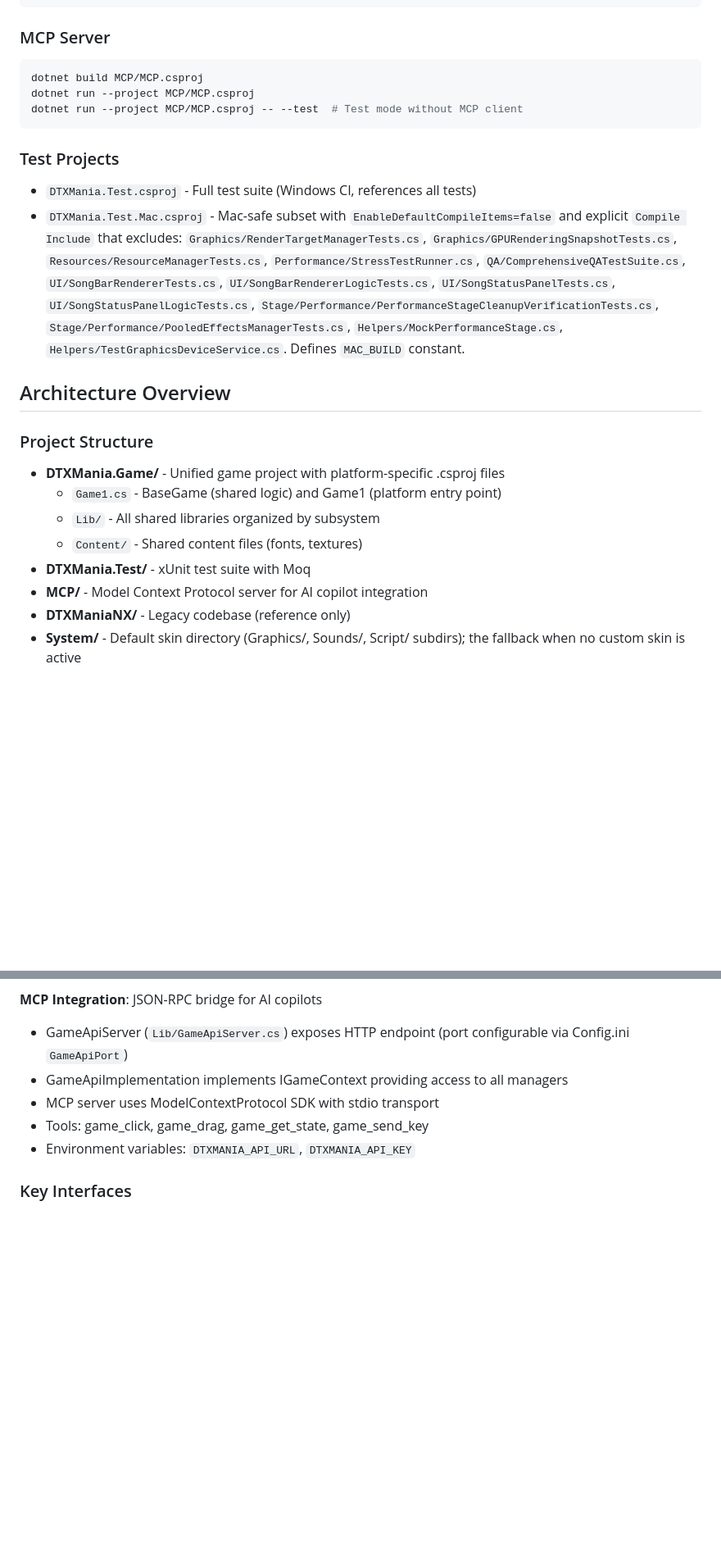
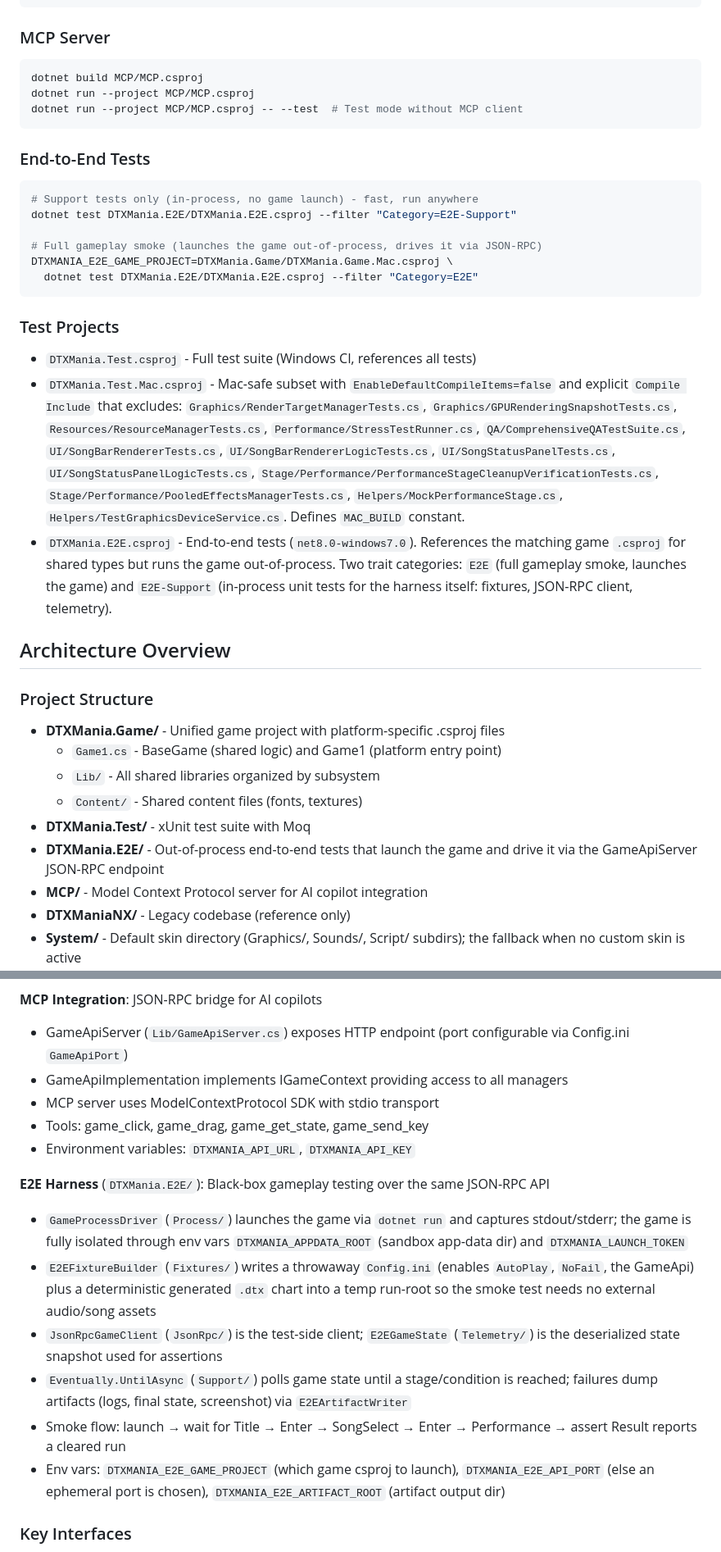
Before and after one commit to cwchanap/DTXManiaCX, a Markdown page: CLAUDE.md, 2 parts joined by grey strips. Shown at 82% size. GitHub-like rendering; blank space fills up the shorter version.

Commit message:
docs: add E2E test commands and harness details to CLAUDE.md
Generated with [Devin](https://cli.devin.ai/docs)

Co-Authored-By: Devin <158243242+devin-ai-integration[bot]@users.noreply.github.com>

````diff
--- a/CLAUDE.md
+++ b/CLAUDE.md
@@ -49,9 +49,20 @@ dotnet run --project MCP/MCP.csproj
 dotnet run --project MCP/MCP.csproj -- --test  # Test mode without MCP client
 ```
 
+### End-to-End Tests
+```bash
+# Support tests only (in-process, no game launch) - fast, run anywhere
+dotnet test DTXMania.E2E/DTXMania.E2E.csproj --filter "Category=E2E-Support"
+
+# Full gameplay smoke (launches the game out-of-process, drives it via JSON-RPC)
+DTXMANIA_E2E_GAME_PROJECT=DTXMania.Game/DTXMania.Game.Mac.csproj \
+  dotnet test DTXMania.E2E/DTXMania.E2E.csproj --filter "Category=E2E"
+```
+
 ### Test Projects
 - `DTXMania.Test.csproj` - Full test suite (Windows CI, references all tests)
 - `DTXMania.Test.Mac.csproj` - Mac-safe subset with `EnableDefaultCompileItems=false` and explicit `Compile Include` that excludes: `Graphics/RenderTargetManagerTests.cs`, `Graphics/GPURenderingSnapshotTests.cs`, `Resources/ResourceManagerTests.cs`, `Performance/StressTestRunner.cs`, `QA/ComprehensiveQATestSuite.cs`, `UI/SongBarRendererTests.cs`, `UI/SongBarRendererLogicTests.cs`, `UI/SongStatusPanelTests.cs`, `UI/SongStatusPanelLogicTests.cs`, `Stage/Performance/PerformanceStageCleanupVerificationTests.cs`, `Stage/Performance/PooledEffectsManagerTests.cs`, `Helpers/MockPerformanceStage.cs`, `Helpers/TestGraphicsDeviceService.cs`. Defines `MAC_BUILD` constant.
+- `DTXMania.E2E.csproj` - End-to-end tests (`net8.0-windows7.0`). References the matching game `.csproj` for shared types but runs the game out-of-process. Two trait categories: `E2E` (full gameplay smoke, launches the game) and `E2E-Support` (in-process unit tests for the harness itself: fixtures, JSON-RPC client, telemetry).
 
 ## Architecture Overview
 
@@ -61,6 +72,7 @@ dotnet run --project MCP/MCP.csproj -- --test  # Test mode without MCP client
   - `Lib/` - All shared libraries organized by subsystem
   - `Content/` - Shared content files (fonts, textures)
 - **DTXMania.Test/** - xUnit test suite with Moq
+- **DTXMania.E2E/** - Out-of-process end-to-end tests that launch the game and drive it via the GameApiServer JSON-RPC endpoint
 - **MCP/** - Model Context Protocol server for AI copilot integration
 - **DTXManiaNX/** - Legacy codebase (reference only)
 - **System/** - Default skin directory (Graphics/, Sounds/, Script/ subdirs); the fallback when no custom skin is active
@@ -139,6 +151,14 @@ DTXMania.Game.Lib.Utilities - AppPaths, CacheManager, PathValidator
 - Tools: game_click, game_drag, game_get_state, game_send_key
 - Environment variables: `DTXMANIA_API_URL`, `DTXMANIA_API_KEY`
 
+**E2E Harness** (`DTXMania.E2E/`): Black-box gameplay testing over the same JSON-RPC API
+- `GameProcessDriver` (`Process/`) launches the game via `dotnet run` and captures stdout/stderr; the game is fully isolated through env vars `DTXMANIA_APPDATA_ROOT` (sandbox app-data dir) and `DTXMANIA_LAUNCH_TOKEN`
+- `E2EFixtureBuilder` (`Fixtures/`) writes a throwaway `Config.ini` (enables `AutoPlay`, `NoFail`, the GameApi) plus a deterministic generated `.dtx` chart into a temp run-root so the smoke test needs no external audio/song assets
+- `JsonRpcGameClient` (`JsonRpc/`) is the test-side client; `E2EGameState` (`Telemetry/`) is the deserialized state snapshot used for assertions
+- `Eventually.UntilAsync` (`Support/`) polls game state until a stage/condition is reached; failures dump artifacts (logs, final state, screenshot) via `E2EArtifactWriter`
+- Smoke flow: launch → wait for Title → Enter → SongSelect → Enter → Performance → assert Result reports a cleared run
+- Env vars: `DTXMANIA_E2E_GAME_PROJECT` (which game csproj to launch), `DTXMANIA_E2E_API_PORT` (else an ephemeral port is chosen), `DTXMANIA_E2E_ARTIFACT_ROOT` (artifact output dir)
+
 ### Key Interfaces
 - `IStageGame` - Internal interface used by stages to access game services (GraphicsDevice, StageManager, ConfigManager, InputManager, GraphicsManager, ResourceManager); distinct from `IGameContext` which is for external API/MCP access
 - `IGameContext` - External game state access for API/MCP (same services as `IStageGame` but public-facing)
````
Also changed, not shown: other parts of CLAUDE.md (+4 -0 lines).
